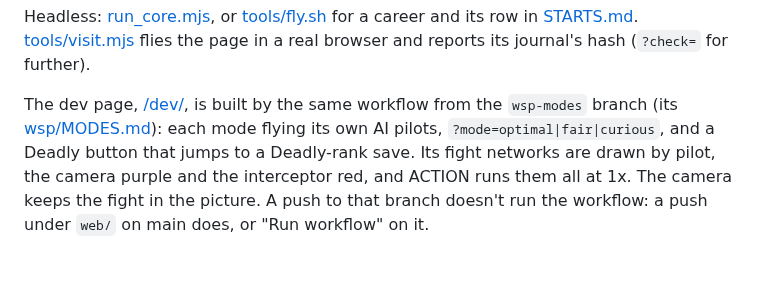
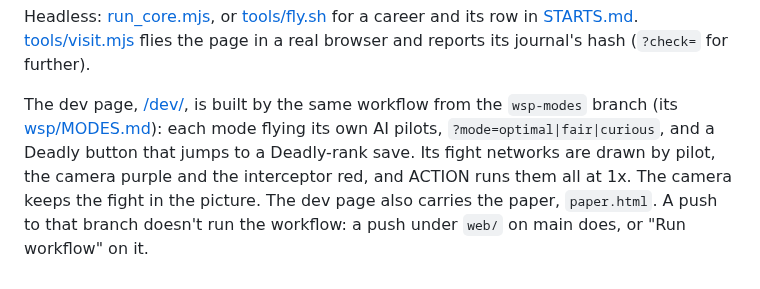
Before and after one commit to 8bitkick/elite-agent, a Markdown page: web/README.md, the part around the change. GitHub-like rendering.

Commit message:
web/README: the dev page's paper

```diff
--- a/web/README.md
+++ b/web/README.md
@@ -30,4 +30,4 @@ Build: `web/build_site.sh` (Node 22) writes `web/_site`; the `pages` workflow pu
 Headless: [run_core.mjs](run_core.mjs), or [tools/fly.sh](tools/fly.sh) for a career and its row in [STARTS.md](STARTS.md).
 [tools/visit.mjs](tools/visit.mjs) flies the page in a real browser and reports its journal's hash (`?check=` for further).
 
-The dev page, [/dev/](https://8bitkick.cc/elite-agent/dev/), is built by the same workflow from the `wsp-modes` branch (its [wsp/MODES.md](https://github.com/8bitkick/elite-agent/blob/wsp-modes/wsp/MODES.md)): each mode flying its own AI pilots, `?mode=optimal|fair|curious`, and a Deadly button that jumps to a Deadly-rank save. Its fight networks are drawn by pilot, the camera purple and the interceptor red, and ACTION runs them all at 1x. The camera keeps the fight in the picture. A push to that branch doesn't run the workflow: a push under `web/` on main does, or "Run workflow" on it.
+The dev page, [/dev/](https://8bitkick.cc/elite-agent/dev/), is built by the same workflow from the `wsp-modes` branch (its [wsp/MODES.md](https://github.com/8bitkick/elite-agent/blob/wsp-modes/wsp/MODES.md)): each mode flying its own AI pilots, `?mode=optimal|fair|curious`, and a Deadly button that jumps to a Deadly-rank save. Its fight networks are drawn by pilot, the camera purple and the interceptor red, and ACTION runs them all at 1x. The camera keeps the fight in the picture. The dev page also carries the paper, `paper.html`. A push to that branch doesn't run the workflow: a push under `web/` on main does, or "Run workflow" on it.
```
